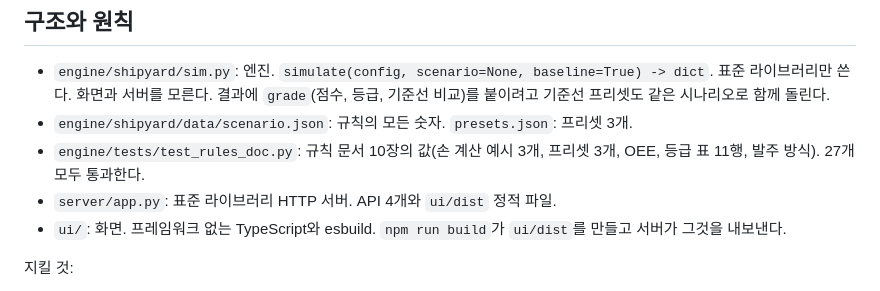
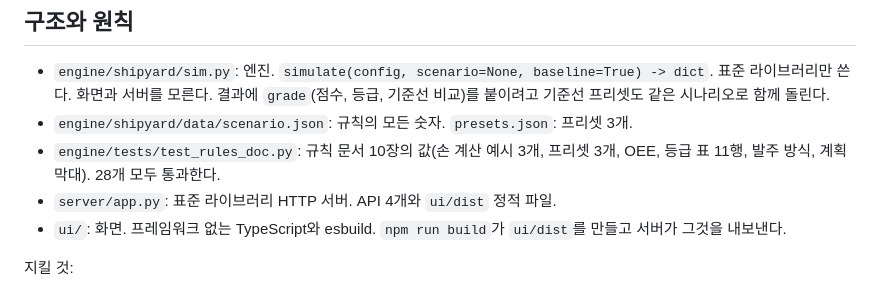
Before and after one commit to loozy5331/virtual-paper-shipbuilding-factory-simulator, a Markdown page: CLAUDE.md, the part around the change. Rendered like a GitHub page.

Commit message:
docs: 테스트 개수 28개로
Co-Authored-By: Claude Opus 5.5 <noreply@anthropic.com>

```diff
--- a/CLAUDE.md
+++ b/CLAUDE.md
@@ -31,7 +31,7 @@
 - `engine/shipyard/sim.py`: 엔진. `simulate(config, scenario=None, baseline=True) -> dict`. 표준 라이브러리만 쓴다. 화면과 서버를 모른다.
   결과에 `grade`(점수, 등급, 기준선 비교)를 붙이려고 기준선 프리셋도 같은 시나리오로 함께 돌린다.
 - `engine/shipyard/data/scenario.json`: 규칙의 모든 숫자. `presets.json`: 프리셋 3개.
-- `engine/tests/test_rules_doc.py`: 규칙 문서 10장의 값(손 계산 예시 3개, 프리셋 3개, OEE, 등급 표 11행, 발주 방식). 27개 모두 통과한다.
+- `engine/tests/test_rules_doc.py`: 규칙 문서 10장의 값(손 계산 예시 3개, 프리셋 3개, OEE, 등급 표 11행, 발주 방식, 계획 막대). 28개 모두 통과한다.
 - `server/app.py`: 표준 라이브러리 HTTP 서버. API 4개와 `ui/dist` 정적 파일.
 - `ui/`: 화면. 프레임워크 없는 TypeScript와 esbuild. `npm run build`가 `ui/dist`를 만들고 서버가 그것을 내보낸다.
 
```
